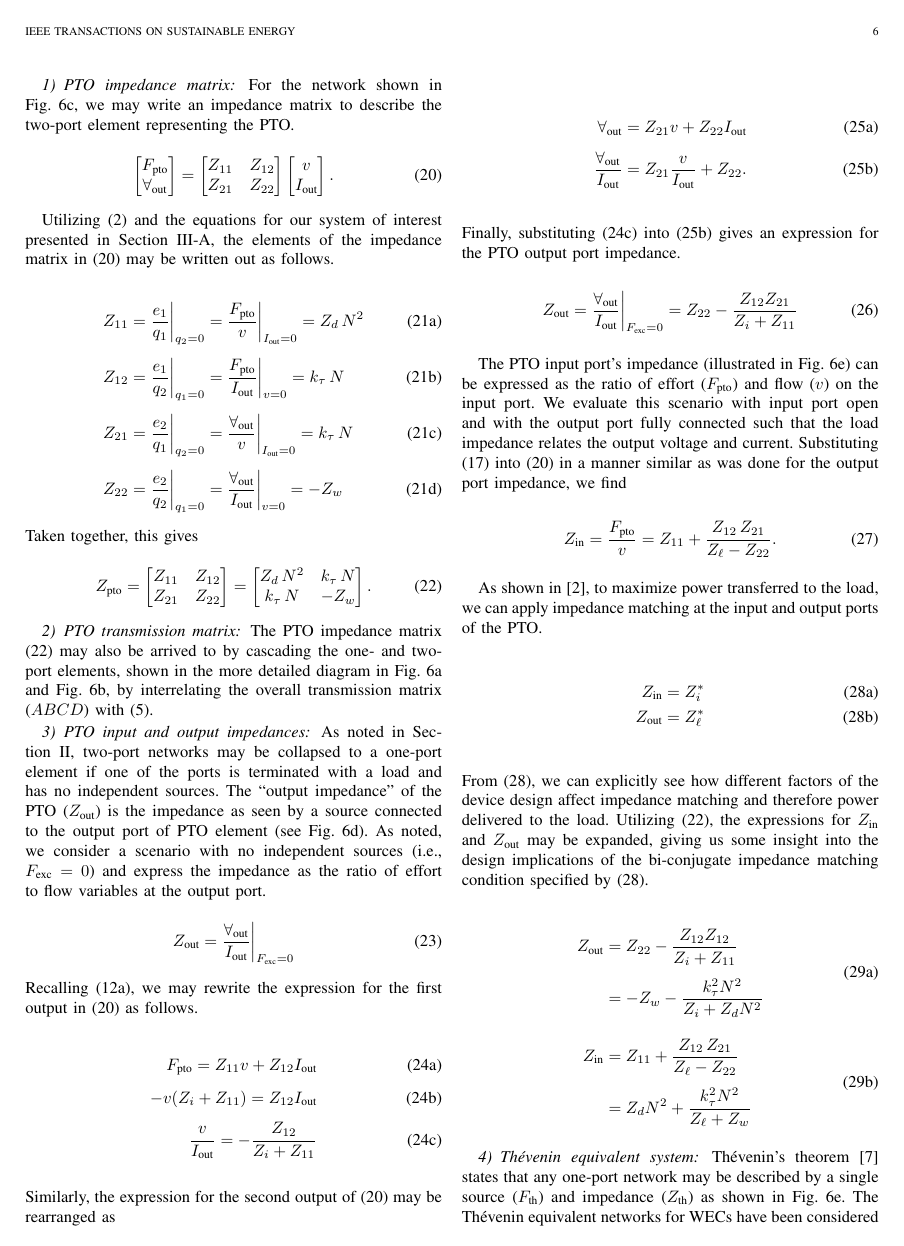
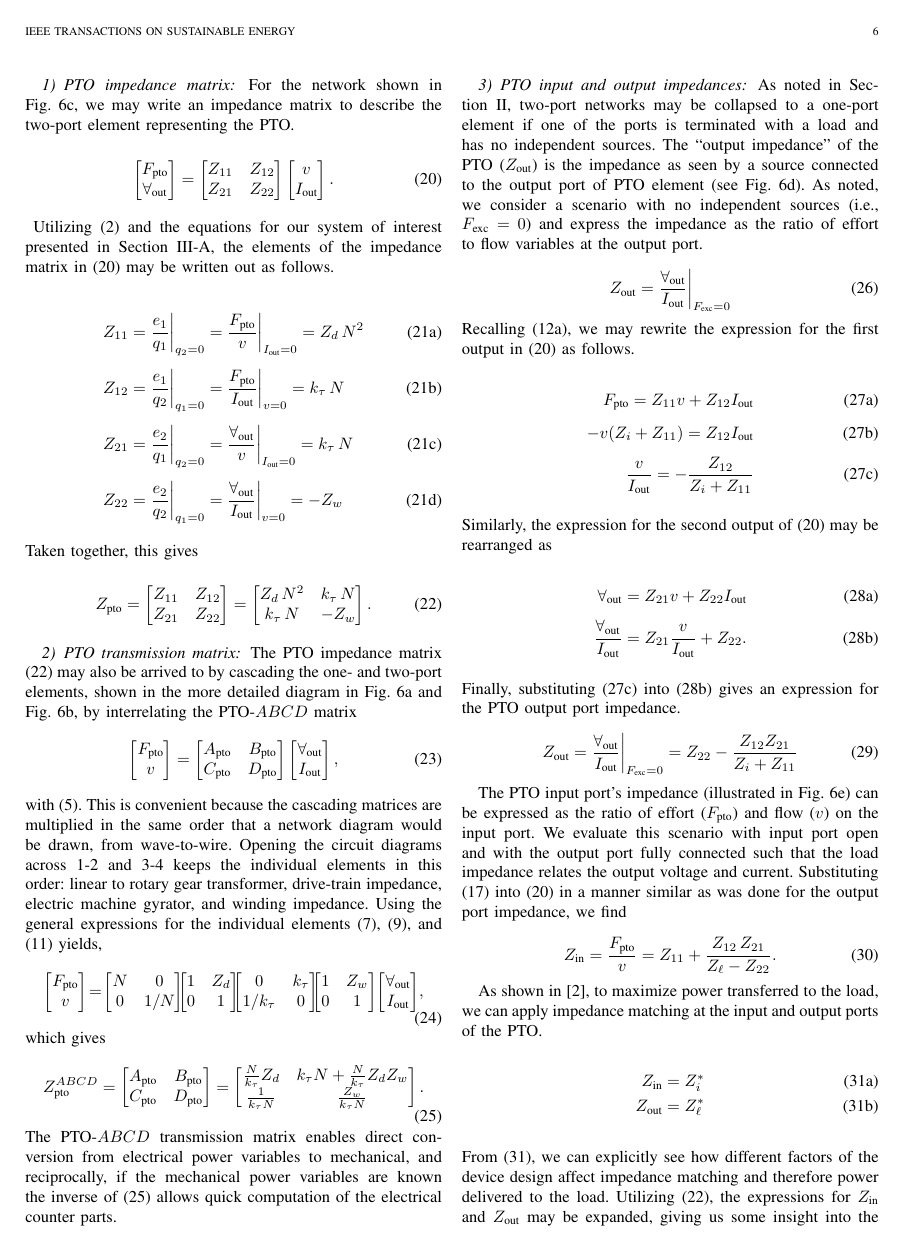
Before and after one commit to sandialabs/wec_as_multiport, a LaTeX paper (paper/wec_as_multiport.tex): page 6 of 11 before the commit and page 6 of 12 after it. Compiled offline with pdfLaTeX.

Commit message:
PTO ABCD matrix derivation

```diff
--- a/paper/wec_as_multiport.tex
+++ b/paper/wec_as_multiport.tex
@@ -546,7 +546,71 @@ Utilizing \eqref{eq:Z_mat_elements_def} and the equations for our system of inte
  \end{equation}
 % ------------------------------------------------------------------
 \subsubsection{PTO transmission matrix}\label{sec:pto_transmission_matrix}
- The PTO impedance matrix \eqref{eq:pto_impedance} may also be arrived to by cascading the one- and two-port elements, shown in the more detailed diagram in \figurename~\ref{fig:wec_as_multiport_circuits}a and \figurename~\ref{fig:wec_as_multiport_circuits}b, by interrelating the overall transmission matrix ($ABCD$) with \eqref{eq:abcd_to_Z}.
+ The PTO impedance matrix \eqref{eq:pto_impedance} may also be arrived to by cascading the one- and two-port elements, shown in the more detailed diagram in \figurename~\ref{fig:wec_as_multiport_circuits}a and \figurename~\ref{fig:wec_as_multiport_circuits}b, by interrelating the PTO-$ABCD$ matrix
+ \begin{equation}
+ 	\label{eq:pto_ABCD_mat_def}
+ 	\begin{bmatrix}
+ 		F_{\textrm{pto}} \\
+ 		v
+ 	\end{bmatrix}
+ 	=
+	\begin{bmatrix}
+		A_{\textrm{pto}} & B_{\textrm{pto}} \\
+		C_{\textrm{pto}} & D_{\textrm{pto}}
+	\end{bmatrix}
+ 	\begin{bmatrix}
+ 		\forall_{\textrm{out}} \\
+ 		I_{\textrm{out}}
+ 	\end{bmatrix},
+ \end{equation}
+ \noindent{}with \eqref{eq:abcd_to_Z}.
+ This is convenient because the cascading matrices are multiplied in the same order that a network diagram would be drawn, from wave-to-wire.
+ Opening the circuit diagrams across 1-2 and 3-4 keeps the individual elements in this order: linear to rotary gear transformer, drive-train impedance, electric machine gyrator, and winding impedance. Using the general expressions for the individual elements \eqref{eq:transformer_abcd}, \eqref{eq:gyrator_abcd}, and \eqref{eq:impedance_abcd} yields,
+ \begin{equation}
+ 	\label{eq:Z_cascade_to_ABCD}
+ 	\begin{bmatrix}
+ 		F_{\textrm{pto}} \\
+ 		v
+ 	\end{bmatrix}
+ 	\! = \!
+ 	\begin{bmatrix}
+ 		N & 0 \\
+ 		0 & 1/N
+ 	\end{bmatrix} \!\!\!
+  	\begin{bmatrix}
+	 	1 & Z_d \\
+ 		0 & 1
+	 \end{bmatrix}  \!\!\!
+   	\begin{bmatrix}
+	 	0 & k_{\tau} \\
+	 	1/k_{\tau} & 0
+	 \end{bmatrix} \!\!\!
+   	\begin{bmatrix}
+	 	1 & Z_w \\
+	 	0 & 1
+	 \end{bmatrix} \!
+ 	\begin{bmatrix}
+ 		\forall_{\textrm{out}} \\
+ 		I_{\textrm{out}}
+ 	\end{bmatrix} \!,
+ \end{equation}
+ which gives
+  \begin{equation}
+ 	Z_{\textrm{pto}}^{ABCD}
+ 	=
+ 	\begin{bmatrix}
+ 		A_{\textrm{pto}} & B_{\textrm{pto}} \\
+ 		C_{\textrm{pto}} & D_{\textrm{pto}}
+ 	\end{bmatrix}
+ 	=
+ 	\begin{bmatrix}
+ 		\frac{N}{k_{\tau}}  Z_d			& k_\tau N +\frac{N}{k_{\tau}}  Z_dZ_w  \\
+ 		\frac{1}{k_{\tau}N}           	& \frac{Z_w}{k_{\tau}N}
+ 	\end{bmatrix}.
+ 	\label{eq:pto_abcd}
+ \end{equation}
+
+\noindent{}The PTO-$ABCD$ transmission matrix enables direct conversion from electrical power variables to mechanical, and reciprocally, if the mechanical power variables are known the inverse of \eqref{eq:pto_abcd} allows quick computation of the electrical counter parts.
 % ------------------------------------------------------------------
 \subsubsection{PTO input and output impedances}\label{sec:pto_input_and_output_impedances}
 
```
Also changed, not shown: paper/wec_as_multiport.tex (4 more changed lines).
